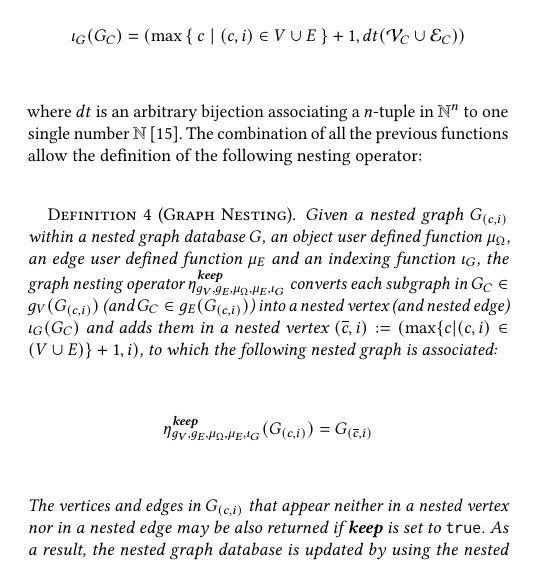
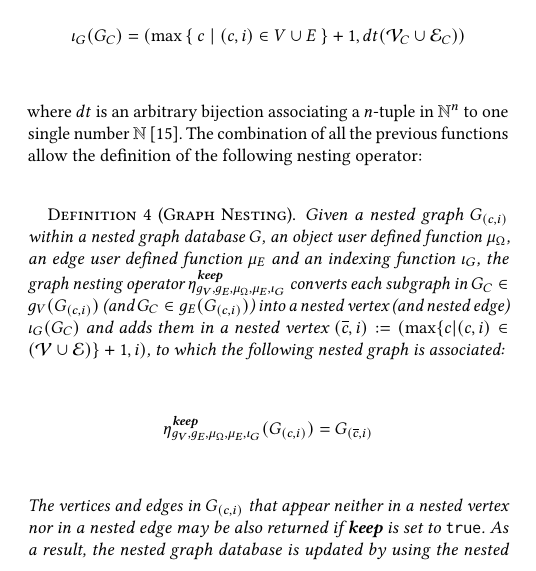
Before and after one commit to gyankos/GraphNesting, a LaTeX paper (00_paper_entrypoint.tex, which reads 06_thosp_short.tex): part of one column of page 4 of 9, cut so that both start at the same text. Compiled offline with pdfLaTeX.

Commit message:
Typo with mathcals

```diff
--- a/06_thosp_short.tex
+++ b/06_thosp_short.tex
@@ -39,7 +39,7 @@ where $dt$ is an arbitrary bijection associating a  $n$-tuple in $\mathbb{N}^n$
 
 \begin{definition}[Graph Nesting]
 	Given a nested graph $G_{(c,i)}$ within a nested graph database $G$, an object user defined function $\mu_\Omega$, an edge user defined function $\mu_E$ and an indexing function $\iota_G$,
-	the graph nesting operator $\eta_{g_V,g_E,\mu_\Omega,\mu_E,\iota_G}^{\textbf{keep}}$ converts each subgraph in $G_C\in g_V(G_{(c,i)})$ (and $G_C\in g_E(G_{(c,i)})$) into a nested vertex (and nested edge) $\iota_G(G_C)$ and adds them in a nested vertex $(\overline{c},i):=(\max\{c|(c,i)\in(V\cup E)\}+1,i)$, to which the following nested graph is associated:
+	the graph nesting operator $\eta_{g_V,g_E,\mu_\Omega,\mu_E,\iota_G}^{\textbf{keep}}$ converts each subgraph in $G_C\in g_V(G_{(c,i)})$ (and $G_C\in g_E(G_{(c,i)})$) into a nested vertex (and nested edge) $\iota_G(G_C)$ and adds them in a nested vertex $(\overline{c},i):=(\max\{c|(c,i)\in(\mathcal{V}\cup \mathcal{E})\}+1,i)$, to which the following nested graph is associated:
 	\[\begin{split}
 	\eta&{}_{g_V,g_E,\mu_\Omega,\mu_E,\iota_G}^{\textbf{keep}}(G_{(c,i)})=G_{(\overline{c},i)}\\
 	\end{split}\]
```
